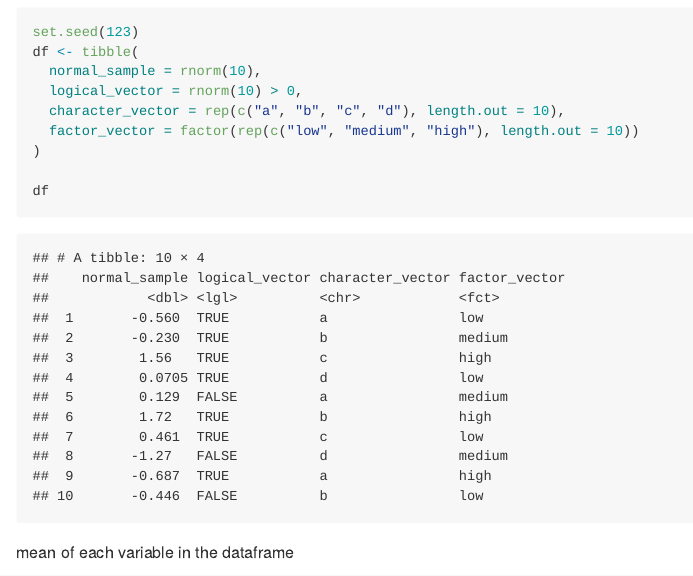
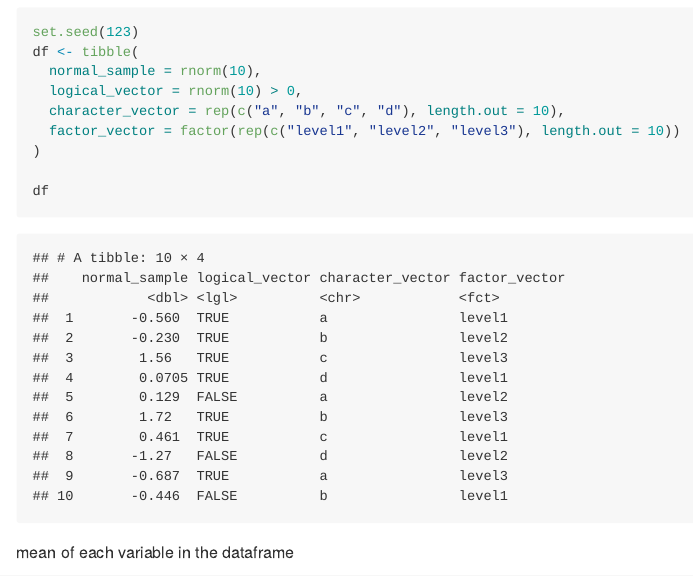
Before and after one commit to Coo2124/p8105_hw1_coo2124, an R Markdown document (p8105_hw1_coo2124.Rmd): the page in a window 1100 px wide, from 2480 px down. The pictures show the output file p8105_hw1_coo2124.md that the author committed with the source, drawn offline in the style of GitHub.

Commit message:
chenge high, medium, low to level1, level2, and level3

```diff
--- a/p8105_hw1_coo2124.Rmd
+++ b/p8105_hw1_coo2124.Rmd
@@ -59,7 +59,7 @@ df <- tibble(
   normal_sample = rnorm(10),
   logical_vector = rnorm(10) > 0,
   character_vector = rep(c("a", "b", "c", "d"), length.out = 10),
-  factor_vector = factor(rep(c("low", "medium", "high"), length.out = 10))
+  factor_vector = factor(rep(c("level1", "level2", "level3"), length.out = 10))
 )
 
 df
```
Also changed, not shown: p8105_hw1_coo2124.md.
